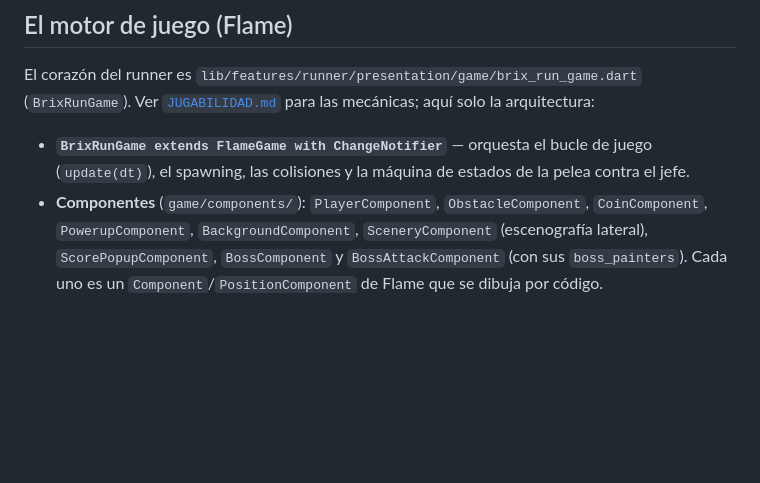
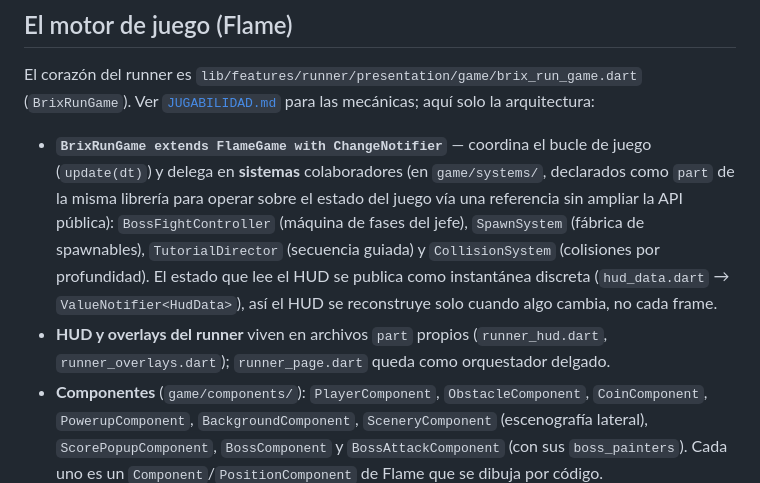
Before and after one commit to yesithv/lego-custom-character, a Markdown page: docs/ARQUITECTURA.md, the part around the change. Drawn GitHub-style; blank space fills up the shorter version.

Commit message:
docs(arquitectura): documentar sistemas del motor y split del runner_page
Co-Authored-By: Claude Opus 4.8 <noreply@anthropic.com>
Claude-Session: https://claude.ai/code/session_01Ks4JC84nsTDQ5gp99X8EHE

```diff
--- a/docs/ARQUITECTURA.md
+++ b/docs/ARQUITECTURA.md
@@ -223,7 +223,18 @@ coincide, cae a inglés.
 
 El corazón del runner es `lib/features/runner/presentation/game/brix_run_game.dart` (`BrixRunGame`). Ver [`JUGABILIDAD.md`](JUGABILIDAD.md) para las mecánicas; aquí solo la arquitectura:
 
-- **`BrixRunGame extends FlameGame with ChangeNotifier`** — orquesta el bucle de juego (`update(dt)`), el spawning, las colisiones y la máquina de estados de la pelea contra el jefe.
+- **`BrixRunGame extends FlameGame with ChangeNotifier`** — coordina el bucle de
+  juego (`update(dt)`) y delega en **sistemas** colaboradores (en
+  `game/systems/`, declarados como `part` de la misma librería para operar sobre
+  el estado del juego vía una referencia sin ampliar la API pública):
+  `BossFightController` (máquina de fases del jefe), `SpawnSystem` (fábrica de
+  spawnables), `TutorialDirector` (secuencia guiada) y `CollisionSystem`
+  (colisiones por profundidad). El estado que lee el HUD se publica como
+  instantánea discreta (`hud_data.dart` → `ValueNotifier<HudData>`), así el HUD
+  se reconstruye solo cuando algo cambia, no cada frame.
+- **HUD y overlays del runner** viven en archivos `part` propios
+  (`runner_hud.dart`, `runner_overlays.dart`); `runner_page.dart` queda como
+  orquestador delgado.
 - **Componentes** (`game/components/`): `PlayerComponent`, `ObstacleComponent`, `CoinComponent`, `PowerupComponent`, `BackgroundComponent`, `SceneryComponent` (escenografía lateral), `ScorePopupComponent`, `BossComponent` y `BossAttackComponent` (con sus `boss_painters`). Cada uno es un `Component`/`PositionComponent` de Flame que se dibuja por código.
 - **Máquina de fases** (`GamePhase`): `running → bossIntro → bossFight → bossDefeated → victory`, gestionada en `_updateBossPhase(dt)`. Durante la pelea se dejan de generar obstáculos/monedas/power-ups, pero la escenografía sigue avanzando.
 - **Overlays de Flame** para el HUD (`hud`), la pantalla de fin de partida (`gameOver`) y la de victoria (`victory`), gestionados con `overlays.add/remove`.
```
